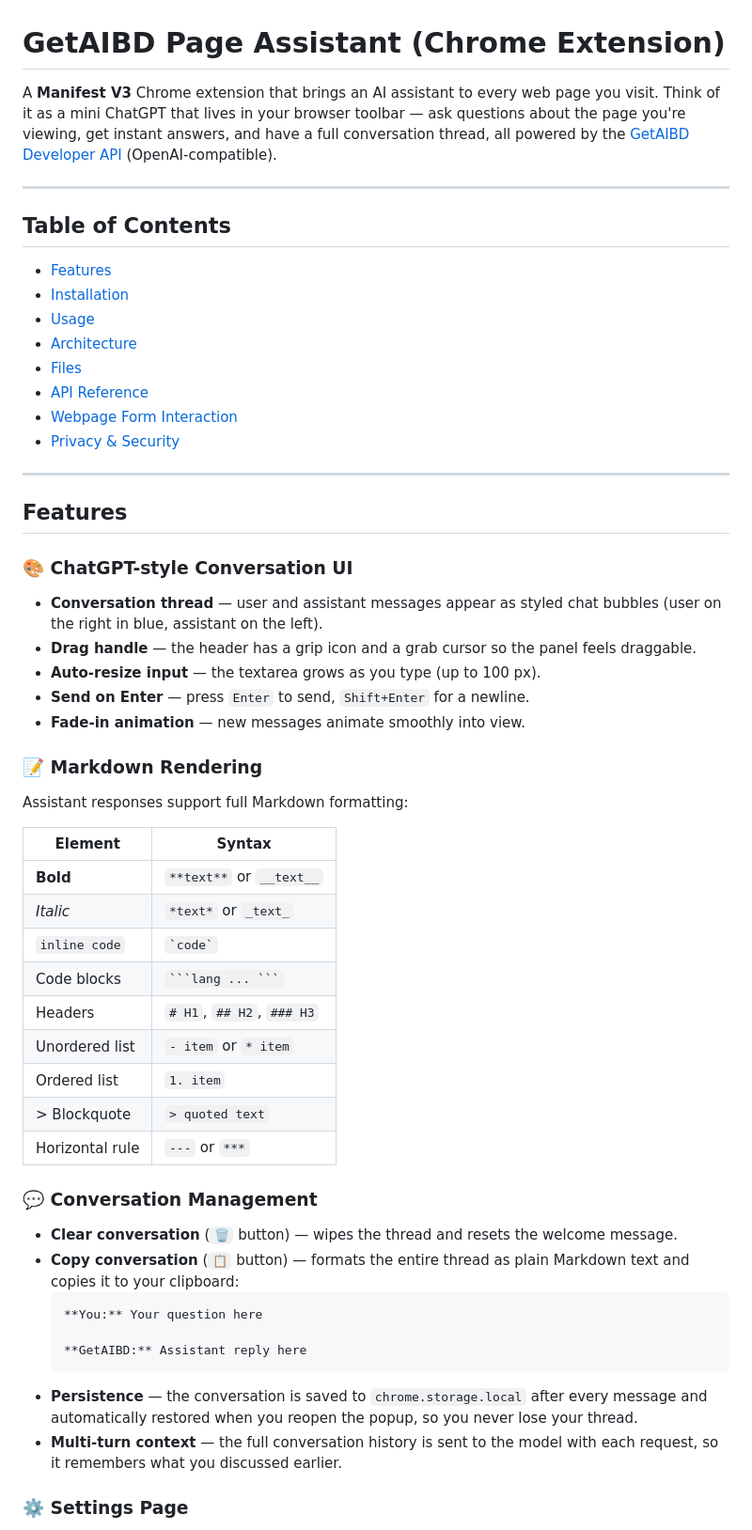
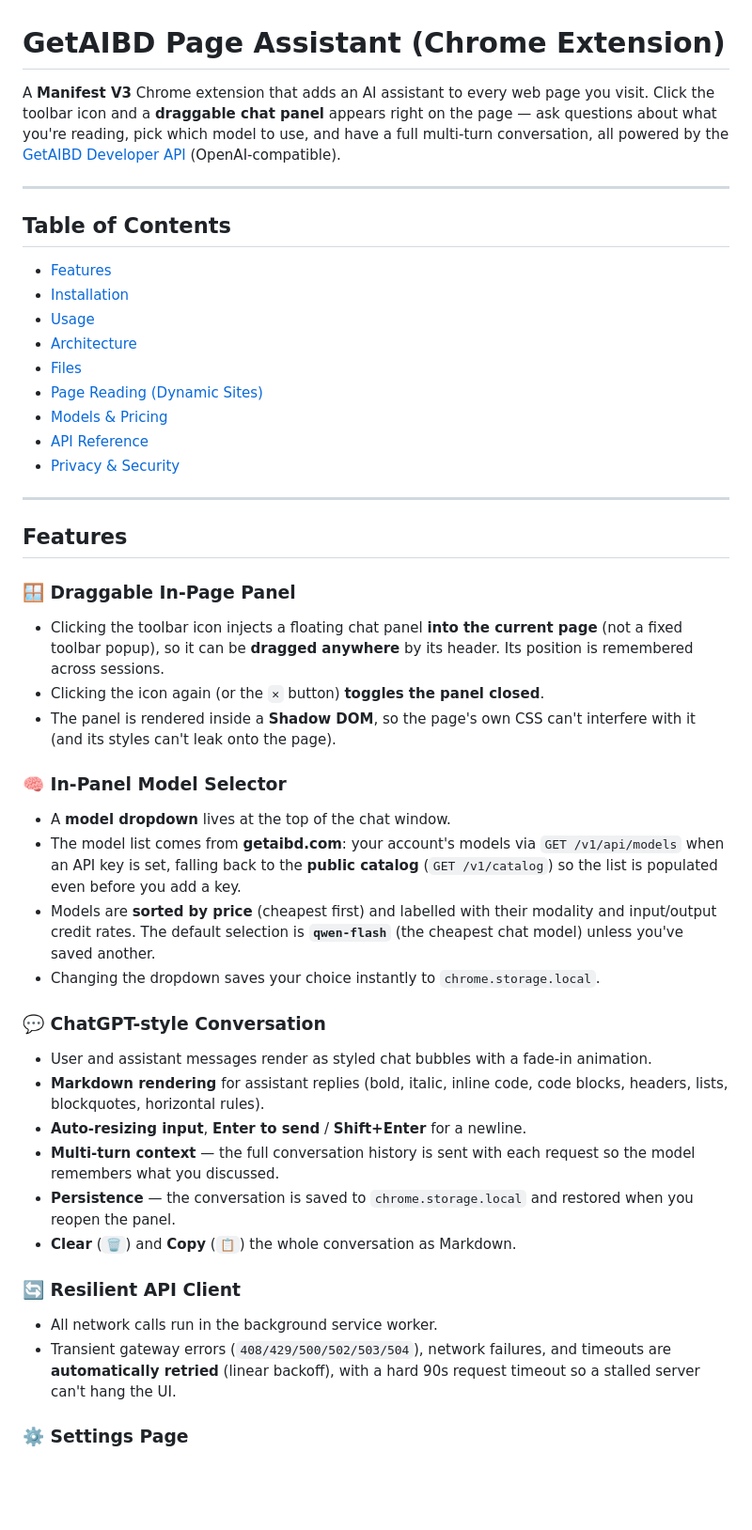
Before and after one commit to dmsbilas/getaibd_chrome_extension, a Markdown page: extension/README.md, the part around one of its changes. Shown at 94% size. Rendered like a GitHub page; blank space fills up the shorter version.

````diff
--- a/extension/README.md
+++ b/extension/README.md
@@ -1,9 +1,9 @@
 # GetAIBD Page Assistant (Chrome Extension)
 
-A **Manifest V3** Chrome extension that brings an AI assistant to every web page
-you visit. Think of it as a mini ChatGPT that lives in your browser toolbar —
-ask questions about the page you're viewing, get instant answers, and have a
-full conversation thread, all powered by the
+A **Manifest V3** Chrome extension that adds an AI assistant to every web page
+you visit. Click the toolbar icon and a **draggable chat panel** appears right
+on the page — ask questions about what you're reading, pick which model to use,
+and have a full multi-turn conversation, all powered by the
 [GetAIBD Developer API](https://getaibd.com/v1/api) (OpenAI-compatible).
 
 ---
@@ -15,56 +15,55 @@ full conversation thread, all powered by the
 - [Usage](#usage)
 - [Architecture](#architecture)
 - [Files](#files)
+- [Page Reading (Dynamic Sites)](#page-reading-dynamic-sites)
+- [Models & Pricing](#models--pricing)
 - [API Reference](#api-reference)
-- [Webpage Form Interaction](#webpage-form-interaction)
 - [Privacy & Security](#privacy--security)
 
 ---
 
 ## Features
 
-### 🎨 ChatGPT-style Conversation UI
+### 🪟 Draggable In-Page Panel
 
-- **Conversation thread** — user and assistant messages appear as styled chat
-  bubbles (user on the right in blue, assistant on the left).
-- **Drag handle** — the header has a grip icon and a grab cursor so the panel
-  feels draggable.
-- **Auto-resize input** — the textarea grows as you type (up to 100 px).
-- **Send on Enter** — press `Enter` to send, `Shift+Enter` for a newline.
-- **Fade-in animation** — new messages animate smoothly into view.
+- Clicking the toolbar icon injects a floating chat panel **into the current
+  page** (not a fixed toolbar popup), so it can be **dragged anywhere** by its
+  header. Its position is remembered across sessions.
+- Clicking the icon again (or the `✕` button) **toggles the panel closed**.
+- The panel is rendered inside a **Shadow DOM**, so the page's own CSS can't
+  interfere with it (and its styles can't leak onto the page).
 
-### 📝 Markdown Rendering
+### 🧠 In-Panel Model Selector
 
-Assistant responses support full Markdown formatting:
+- A **model dropdown** lives at the top of the chat window.
+- The model list comes from **getaibd.com**: your account's models via
+  `GET /v1/api/models` when an API key is set, falling back to the **public
+  catalog** (`GET /v1/catalog`) so the list is populated even before you add a
+  key.
+- Models are **sorted by price** (cheapest first) and labelled with their
+  modality and input/output credit rates. The default selection is
+  **`qwen-flash`** (the cheapest chat model) unless you've saved another.
+- Changing the dropdown saves your choice instantly to `chrome.storage.local`.
 
-| Element        | Syntax                         |
-|----------------|--------------------------------|
-| **Bold**       | `**text**` or `__text__`       |
-| *Italic*       | `*text*` or `_text_`           |
-| `inline code`  | `` `code` ``                   |
-| Code blocks    | ` ```lang ... ``` `            |
-| Headers        | `# H1`, `## H2`, `### H3`     |
-| Unordered list | `- item` or `* item`           |
-| Ordered list   | `1. item`                      |
-| > Blockquote   | `> quoted text`                |
-| Horizontal rule | `---` or `***`                |
+### 💬 ChatGPT-style Conversation
 
-### 💬 Conversation Management
+- User and assistant messages render as styled chat bubbles with a fade-in
+  animation.
+- **Markdown rendering** for assistant replies (bold, italic, inline code, code
+  blocks, headers, lists, blockquotes, horizontal rules).
+- **Auto-resizing input**, **Enter to send** / **Shift+Enter** for a newline.
+- **Multi-turn context** — the full conversation history is sent with each
+  request so the model remembers what you discussed.
+- **Persistence** — the conversation is saved to `chrome.storage.local` and
+  restored when you reopen the panel.
+- **Clear** (`🗑`) and **Copy** (`📋`) the whole conversation as Markdown.
 
-- **Clear conversation** (`🗑` button) — wipes the thread and resets the
-  welcome message.
-- **Copy conversation** (`📋` button) — formats the entire thread as plain
-  Markdown text and copies it to your clipboard:
-  ```
-  **You:** Your question here
+### 🔄 Resilient API Client
 
-  **GetAIBD:** Assistant reply here
-  ```
-- **Persistence** — the conversation is saved to `chrome.storage.local` after
-  every message and automatically restored when you reopen the popup, so you
-  never lose your thread.
-- **Multi-turn context** — the full conversation history is sent to the model
-  with each request, so it remembers what you discussed earlier.
+- All network calls run in the background service worker.
+- Transient gateway errors (`408/429/500/502/503/504`), network failures, and
+  timeouts are **automatically retried** (linear backoff), with a hard 90s
+  request timeout so a stalled server can't hang the UI.
 
 ### ⚙️ Settings Page
 
````
Also changed, not shown: other parts of extension/README.md (+140 -212 lines).
